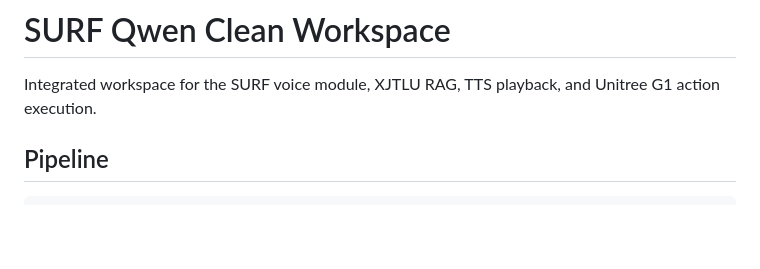
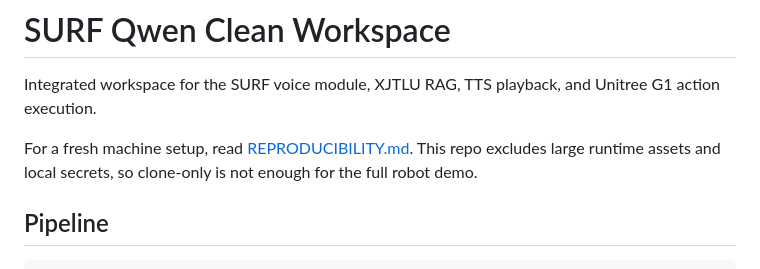
Before and after one commit to Louisxx002/surf-demo-g1-pipeline-release, a Markdown page: README.md, the part around the change. Drawn GitHub-style; blank space fills up the shorter version.

Commit message:
Add reproducibility guide

```diff
--- a/README.md
+++ b/README.md
@@ -2,6 +2,10 @@
 
 Integrated workspace for the SURF voice module, XJTLU RAG, TTS playback, and
 Unitree G1 action execution.
+
+For a fresh machine setup, read [REPRODUCIBILITY.md](REPRODUCIBILITY.md). This
+repo excludes large runtime assets and local secrets, so clone-only is not
+enough for the full robot demo.
 
 ## Pipeline
 
```
Also changed, not shown: REPRODUCIBILITY.md (added, +147 -0 lines).
